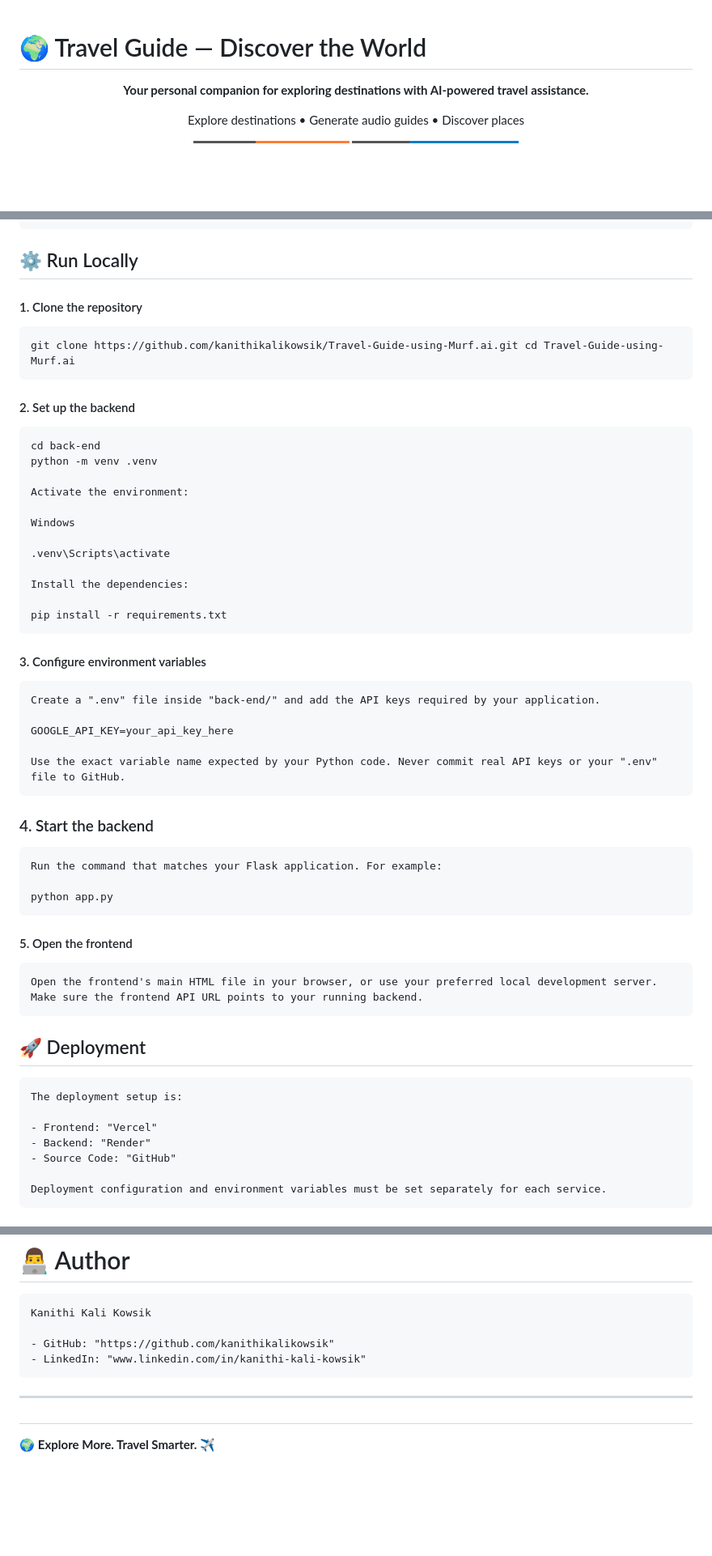
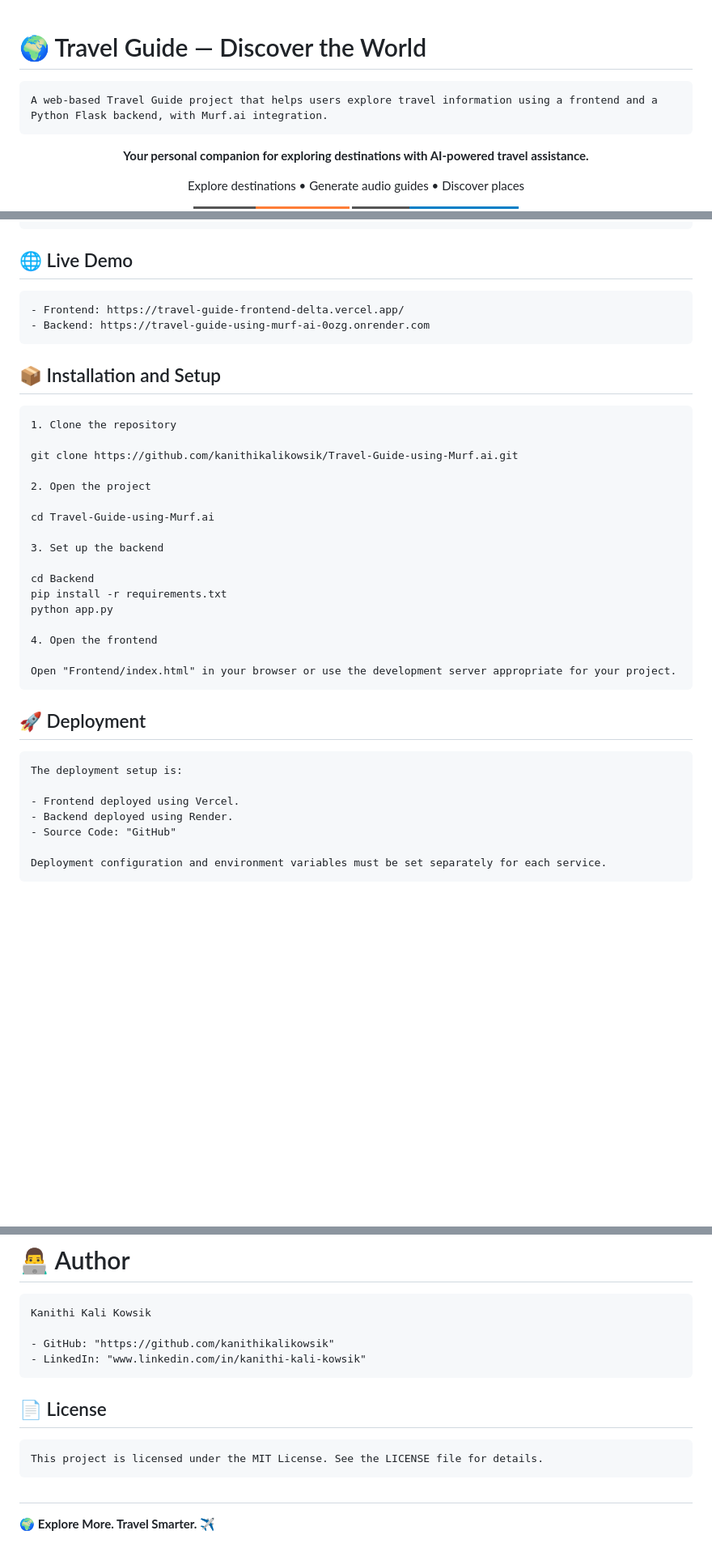
Before and after one commit to kanithikalikowsik/Travel-Guide-using-Murf.ai, a Markdown page: README.md, 3 parts joined by grey strips. Shown at 81% size. GitHub-like rendering; badges without logos; blank space fills up the shorter version.

Commit message:
Update Project README

````diff
--- a/README.md
+++ b/README.md
@@ -1,4 +1,6 @@
 # 🌍 Travel Guide — Discover the World
+
+    A web-based Travel Guide project that helps users explore travel information using a frontend and a Python Flask backend, with Murf.ai integration.
 
 <p align="center">
   <strong>Your personal companion for exploring destinations with AI-powered travel assistance.</strong>
@@ -58,51 +60,37 @@
     └── README.md
   ```
 
-## ⚙️ Run Locally
+## 🌐 Live Demo
 
-#### 1. Clone the repository
+    - Frontend: https://travel-guide-frontend-delta.vercel.app/
+    - Backend: https://travel-guide-using-murf-ai-0ozg.onrender.com
 
-    git clone https://github.com/kanithikalikowsik/Travel-Guide-using-Murf.ai.git cd Travel-Guide-using-Murf.ai
+## 📦 Installation and Setup
 
-#### 2. Set up the backend
+    1. Clone the repository
 
-    cd back-end
-    python -m venv .venv
+    git clone https://github.com/kanithikalikowsik/Travel-Guide-using-Murf.ai.git
 
-    Activate the environment:
+    2. Open the project
 
-    Windows
+    cd Travel-Guide-using-Murf.ai
 
-    .venv\Scripts\activate
+    3. Set up the backend
 
-    Install the dependencies:
-
+    cd Backend
     pip install -r requirements.txt
-
-#### 3. Configure environment variables
-
-    Create a ".env" file inside "back-end/" and add the API keys required by your application.
-
-    GOOGLE_API_KEY=your_api_key_here
-
-    Use the exact variable name expected by your Python code. Never commit real API keys or your ".env" file to GitHub.
-
-### 4. Start the backend
-
-    Run the command that matches your Flask application. For example:
-
     python app.py
 
-#### 5. Open the frontend
+    4. Open the frontend
 
-    Open the frontend's main HTML file in your browser, or use your preferred local development server. Make sure the frontend API URL points to your running backend.
+    Open "Frontend/index.html" in your browser or use the development server appropriate for your project.
 
 ## 🚀 Deployment
 
     The deployment setup is:
 
-    - Frontend: "Vercel"
-    - Backend: "Render"
+    - Frontend deployed using Vercel.
+    - Backend deployed using Render.
     - Source Code: "GitHub"
 
     Deployment configuration and environment variables must be set separately for each service.
@@ -122,7 +110,10 @@
     - GitHub: "https://github.com/kanithikalikowsik"
     - LinkedIn: "www.linkedin.com/in/kanithi-kali-kowsik"
 
----
+## 📄 License
+
+    This project is licensed under the MIT License. See the LICENSE file for details.
+
 
 ## <p align="center">
   🌍 <strong>Explore More. Travel Smarter.</strong> ✈️
````
